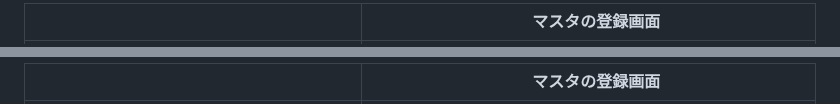
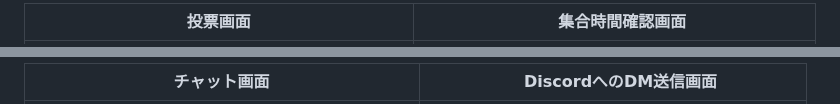
Before and after one commit to ys1227/link_discord, a Markdown page: README.md, 2 parts joined by grey strips. GitHub-like rendering.

```diff
--- a/README.md
+++ b/README.md
@@ -58,4 +58,4 @@ Discordに集まる日程や時間を調整できる日程調整アプリとし
 
 
-|  |　マスタの登録画面 |
+| 投票画面 |　集合時間確認画面 |
 | ---- | ---- |
@@ -64,3 +64,3 @@ Discordに集まる日程や時間を調整できる日程調整アプリとし
 
-|  |　マスタの登録画面 |
+| チャット画面|　DiscordへのDM送信画面 |
 | ---- | ---- |
```
Also changed, not shown: other parts of README.md (+13 -13 lines).
